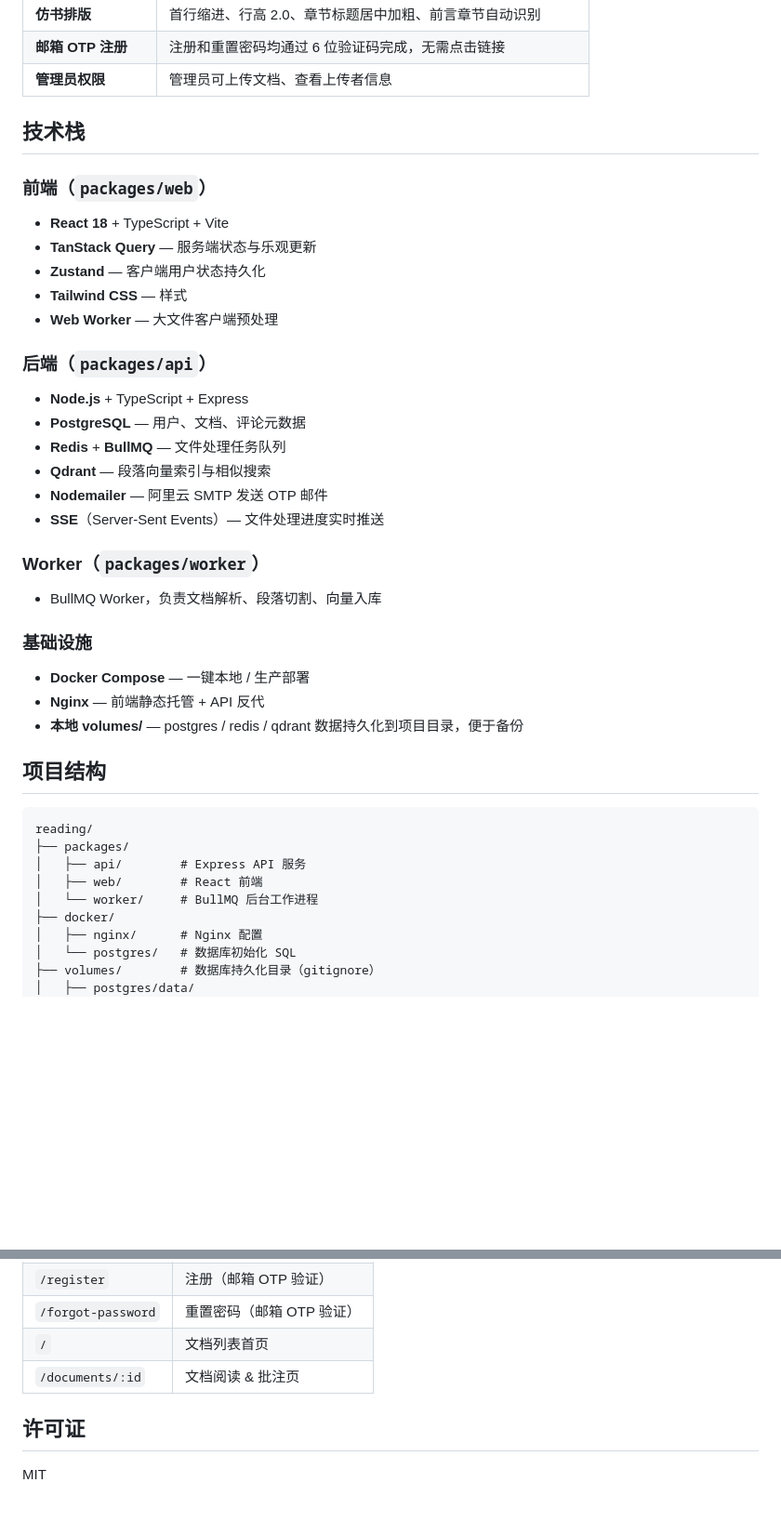
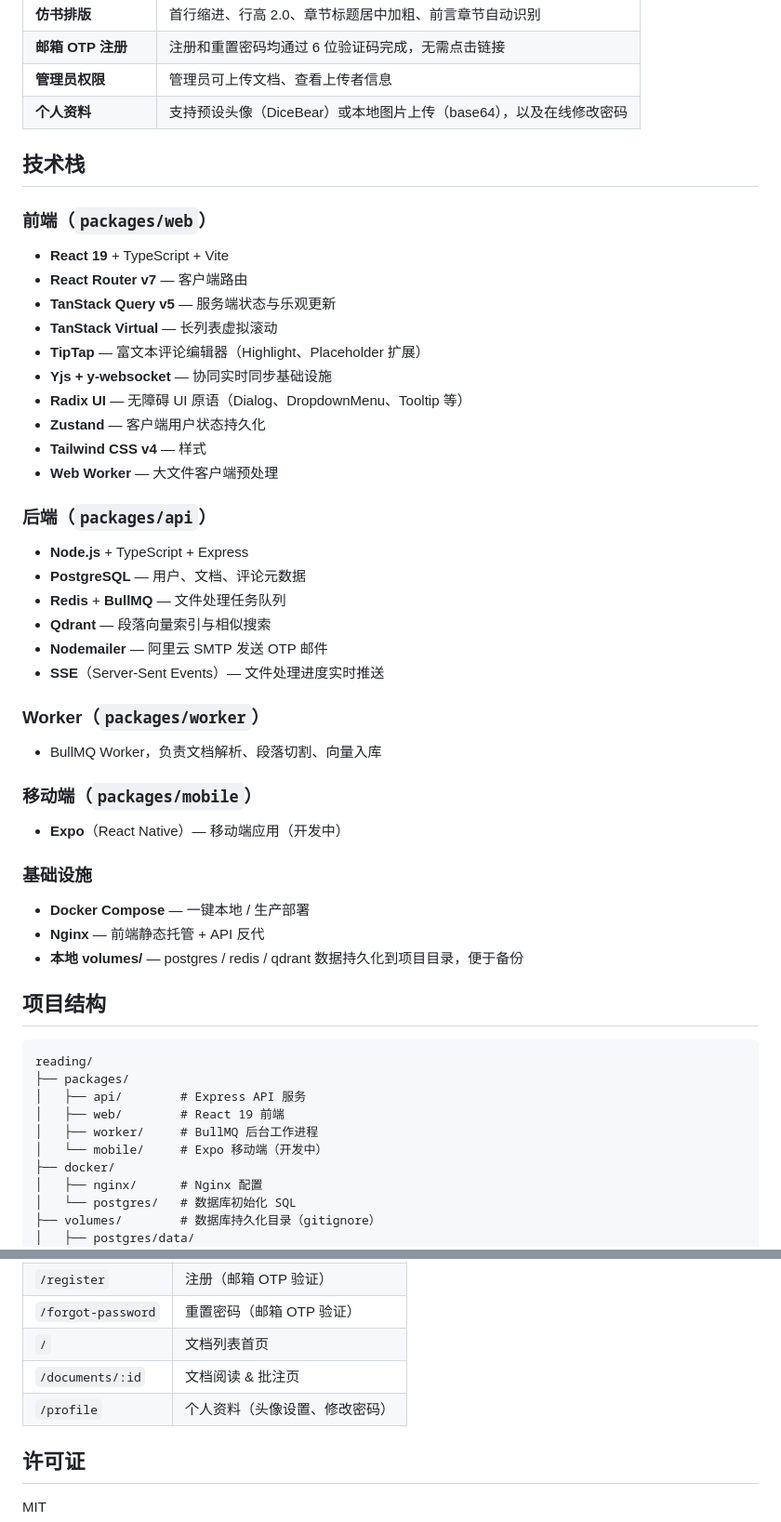
Before and after one commit to zychenforfuture/reading-social, a Markdown page: README.md, 2 parts joined by grey strips. Shown at 93% size. Drawn GitHub-style; blank space fills up the shorter version.

Commit message:
docs: update README to reflect current tech stack

```diff
--- a/README.md
+++ b/README.md
@@ -19,14 +19,20 @@
 | **仿书排版** | 首行缩进、行高 2.0、章节标题居中加粗、前言章节自动识别 |
 | **邮箱 OTP 注册** | 注册和重置密码均通过 6 位验证码完成，无需点击链接 |
 | **管理员权限** | 管理员可上传文档、查看上传者信息 |
+| **个人资料** | 支持预设头像（DiceBear）或本地图片上传（base64），以及在线修改密码 |
 
 ## 技术栈
 
 ### 前端（`packages/web`）
-- **React 18** + TypeScript + Vite
-- **TanStack Query** — 服务端状态与乐观更新
+- **React 19** + TypeScript + Vite
+- **React Router v7** — 客户端路由
+- **TanStack Query v5** — 服务端状态与乐观更新
+- **TanStack Virtual** — 长列表虚拟滚动
+- **TipTap** — 富文本评论编辑器（Highlight、Placeholder 扩展）
+- **Yjs + y-websocket** — 协同实时同步基础设施
+- **Radix UI** — 无障碍 UI 原语（Dialog、DropdownMenu、Tooltip 等）
 - **Zustand** — 客户端用户状态持久化
-- **Tailwind CSS** — 样式
+- **Tailwind CSS v4** — 样式
 - **Web Worker** — 大文件客户端预处理
 
 ### 后端（`packages/api`）
@@ -40,6 +46,9 @@
 ### Worker（`packages/worker`）
 - BullMQ Worker，负责文档解析、段落切割、向量入库
 
+### 移动端（`packages/mobile`）
+- **Expo**（React Native）— 移动端应用（开发中）
+
 ### 基础设施
 - **Docker Compose** — 一键本地 / 生产部署
 - **Nginx** — 前端静态托管 + API 反代
@@ -51,8 +60,9 @@
 reading/
 ├── packages/
 │   ├── api/        # Express API 服务
-│   ├── web/        # React 前端
-│   └── worker/     # BullMQ 后台工作进程
+│   ├── web/        # React 19 前端
+│   ├── worker/     # BullMQ 后台工作进程
+│   └── mobile/     # Expo 移动端（开发中）
 ├── docker/
 │   ├── nginx/      # Nginx 配置
 │   └── postgres/   # 数据库初始化 SQL
@@ -114,6 +124,7 @@ SMTP_FROM=your@domain.com
 | `/forgot-password` | 重置密码（邮箱 OTP 验证） |
 | `/` | 文档列表首页 |
 | `/documents/:id` | 文档阅读 & 批注页 |
+| `/profile` | 个人资料（头像设置、修改密码） |
 
 ## 许可证
 
```
